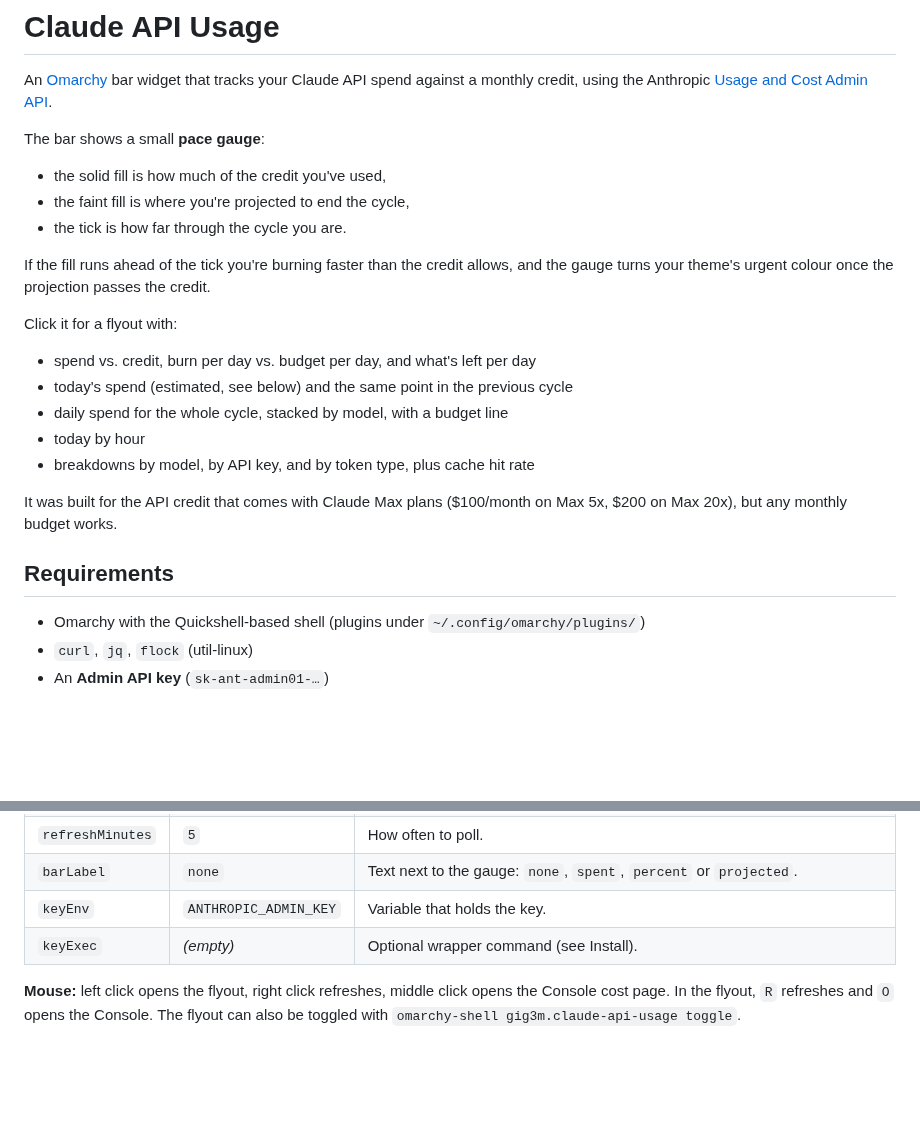
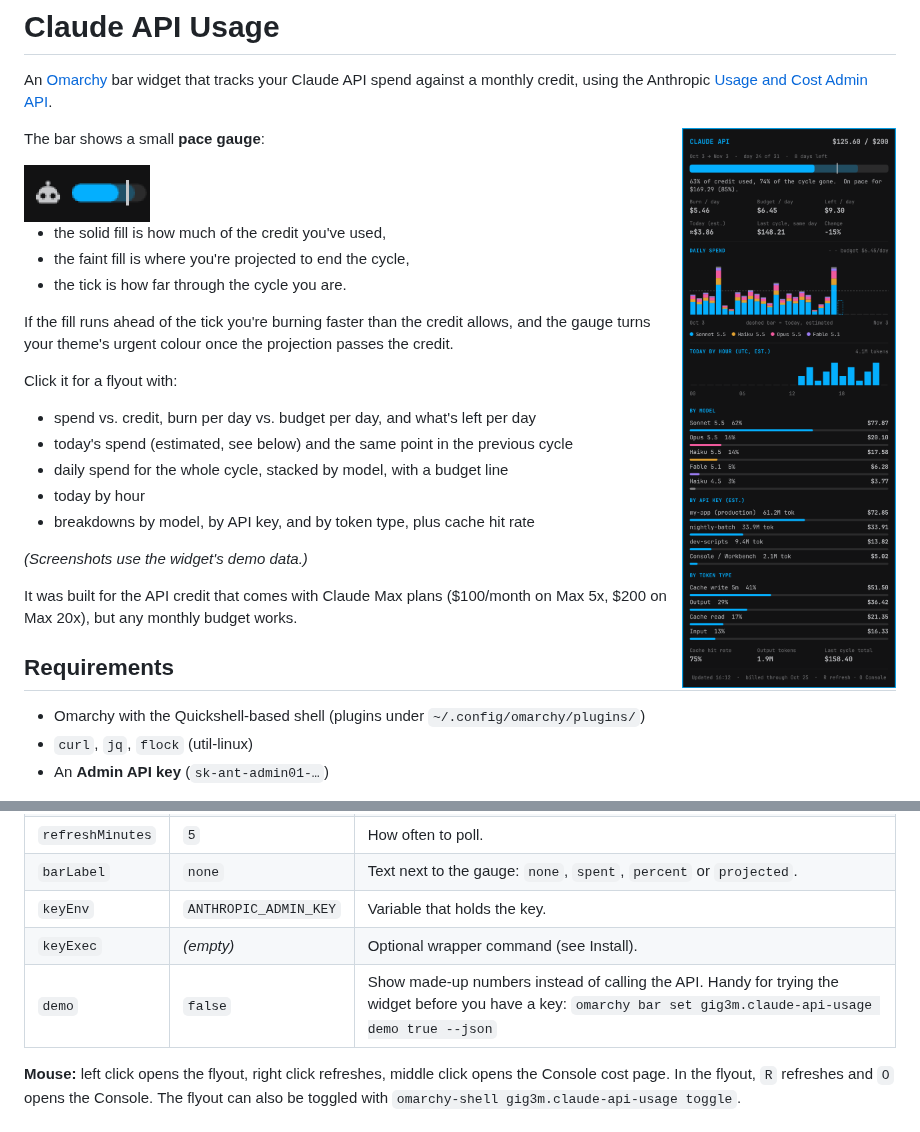
Before and after one commit to gig3m/claude-api-usage, a Markdown page: README.md, 2 parts joined by grey strips. Rendered like a GitHub page; pictures changed too: docs/gauge.png (added), preview.png (added); blank space fills up the shorter version.

Commit message:
Add demo mode and screenshots
`--demo` (the `demo` setting) prints made-up data in the report's shape
without a key or any API call, for screenshots or trying the widget
before setting up an Admin key. The README now shows the flyout and the
bar gauge, both from demo data.

Cycle dates are worked out before the lock (demo needs them) and again
once it is held, so a run that waits across UTC midnight still fetches
the right day. The model palette keeps the second colour clear of the
theme accent.

Co-Authored-By: Claude Opus 5.5 (1M context) <noreply@anthropic.com>

```diff
--- a/README.md
+++ b/README.md
@@ -2,7 +2,12 @@
 
 An [Omarchy](https://omarchy.org) bar widget that tracks your Claude API spend against a monthly credit, using the Anthropic [Usage and Cost Admin API](https://platform.claude.com/docs/en/manage-claude/usage-cost-api).
 
+<img src="preview.png" alt="The flyout: spend against the credit, pace, daily spend stacked by model, today by hour, and breakdowns by model, API key and token type" width="380" align="right">
+
 The bar shows a small **pace gauge**:
+
+<img src="docs/gauge.png" alt="The bar gauge" width="126">
+
 
 - the solid fill is how much of the credit you've used,
 - the faint fill is where you're projected to end the cycle,
@@ -17,6 +22,8 @@ Click it for a flyout with:
 - daily spend for the whole cycle, stacked by model, with a budget line
 - today by hour
 - breakdowns by model, by API key, and by token type, plus cache hit rate
+
+*(Screenshots use the widget's demo data.)*
 
 It was built for the API credit that comes with Claude Max plans ($100/month on Max 5x, $200 on Max 20x), but any monthly budget works.
 
@@ -70,6 +79,7 @@ omarchy bar set gig3m.claude-api-usage credit 200 --json
 | `barLabel` | `none` | Text next to the gauge: `none`, `spent`, `percent` or `projected`. |
 | `keyEnv` | `ANTHROPIC_ADMIN_KEY` | Variable that holds the key. |
 | `keyExec` | *(empty)* | Optional wrapper command (see Install). |
+| `demo` | `false` | Show made-up numbers instead of calling the API. Handy for trying the widget before you have a key: `omarchy bar set gig3m.claude-api-usage demo true --json` |
 
 **Mouse:** left click opens the flyout, right click refreshes, middle click opens the Console cost page. In the flyout, `R` refreshes and `O` opens the Console. The flyout can also be toggled with `omarchy-shell gig3m.claude-api-usage toggle`.
 
```
Also changed, not shown: other parts of README.md (+2 -0 lines), 5 other files.
